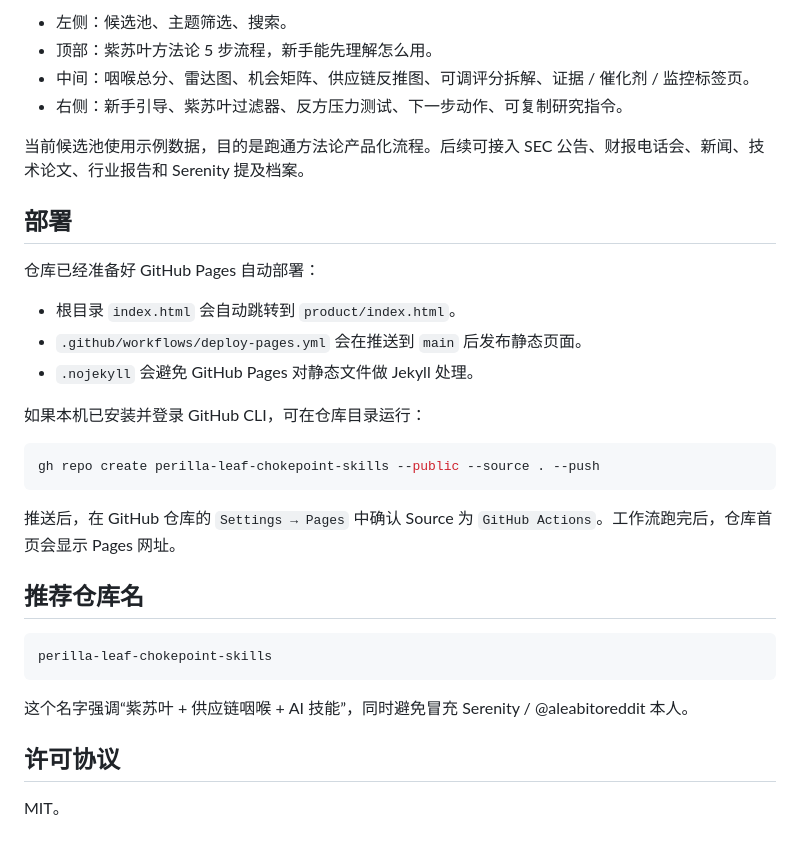
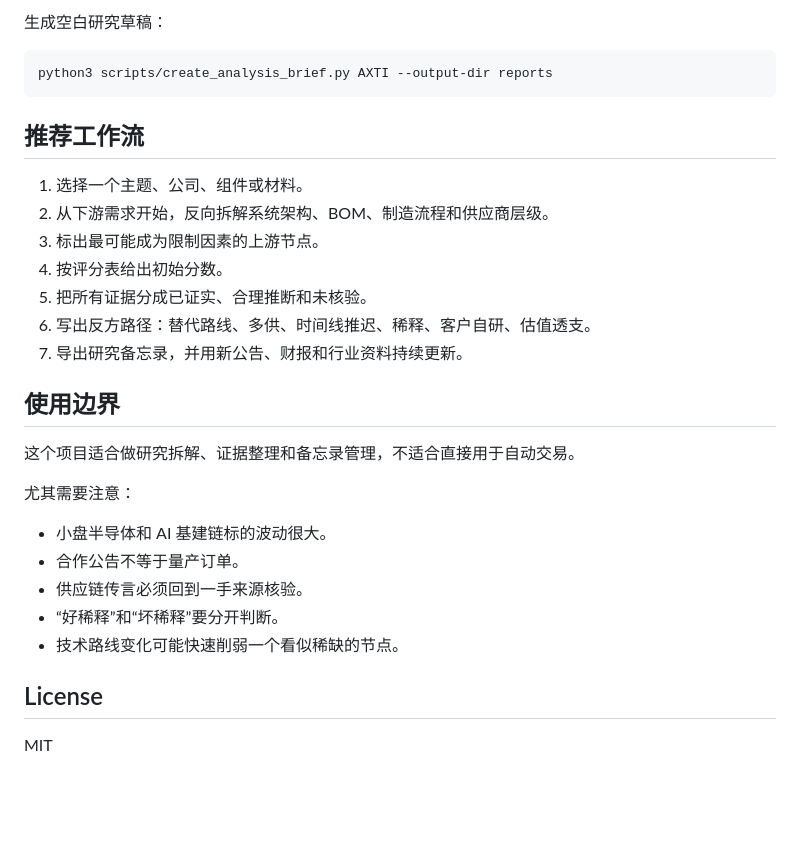
Before and after one commit to AmberQian/perilla-leaf-chokepoint-skills, a Markdown page: README.md, the part around one of its changes. GitHub-like rendering; blank space fills up the shorter version.

````diff
--- a/README.md
+++ b/README.md
@@ -62,34 +70,31 @@ http://127.0.0.1:4173
-- 左侧：候选池、主题筛选、搜索。
-- 顶部：紫苏叶方法论 5 步流程，新手能先理解怎么用。
-- 中间：咽喉总分、雷达图、机会矩阵、供应链反推图、可调评分拆解、证据 / 催化剂 / 监控标签页。
-- 右侧：新手引导、紫苏叶过滤器、反方压力测试、下一步动作、可复制研究指令。
-
-当前候选池使用示例数据，目的是跑通方法论产品化流程。后续可接入 SEC 公告、财报电话会、新闻、技术论文、行业报告和 Serenity 提及档案。
-
-## 部署
-
-仓库已经准备好 GitHub Pages 自动部署：
-
-- 根目录 `index.html` 会自动跳转到 `product/index.html`。
-- `.github/workflows/deploy-pages.yml` 会在推送到 `main` 后发布静态页面。
-- `.nojekyll` 会避免 GitHub Pages 对静态文件做 Jekyll 处理。
-
-如果本机已安装并登录 GitHub CLI，可在仓库目录运行：
+生成空白研究草稿：
 
 ```bash
-gh repo create perilla-leaf-chokepoint-skills --public --source . --push
+python3 scripts/create_analysis_brief.py AXTI --output-dir reports
 ```
 
-推送后，在 GitHub 仓库的 `Settings → Pages` 中确认 Source 为 `GitHub Actions`。工作流跑完后，仓库首页会显示 Pages 网址。
+## 推荐工作流
 
-## 推荐仓库名
+1. 选择一个主题、公司、组件或材料。
+2. 从下游需求开始，反向拆解系统架构、BOM、制造流程和供应商层级。
+3. 标出最可能成为限制因素的上游节点。
+4. 按评分表给出初始分数。
+5. 把所有证据分成已证实、合理推断和未核验。
+6. 写出反方路径：替代路线、多供、时间线推迟、稀释、客户自研、估值透支。
+7. 导出研究备忘录，并用新公告、财报和行业资料持续更新。
 
-```text
-perilla-leaf-chokepoint-skills
-```
+## 使用边界
 
-这个名字强调“紫苏叶 + 供应链咽喉 + AI 技能”，同时避免冒充 Serenity / @aleabitoreddit 本人。
+这个项目适合做研究拆解、证据整理和备忘录管理，不适合直接用于自动交易。
 
-## 许可协议
+尤其需要注意：
 
-MIT。
+- 小盘半导体和 AI 基建链标的波动很大。
+- 合作公告不等于量产订单。
+- 供应链传言必须回到一手来源核验。
+- “好稀释”和“坏稀释”要分开判断。
+- 技术路线变化可能快速削弱一个看似稀缺的节点。
+
+## License
+
+MIT
````
Also changed, not shown: other parts of README.md (+52 -44 lines), SKILL.md (+10 -10 lines).
